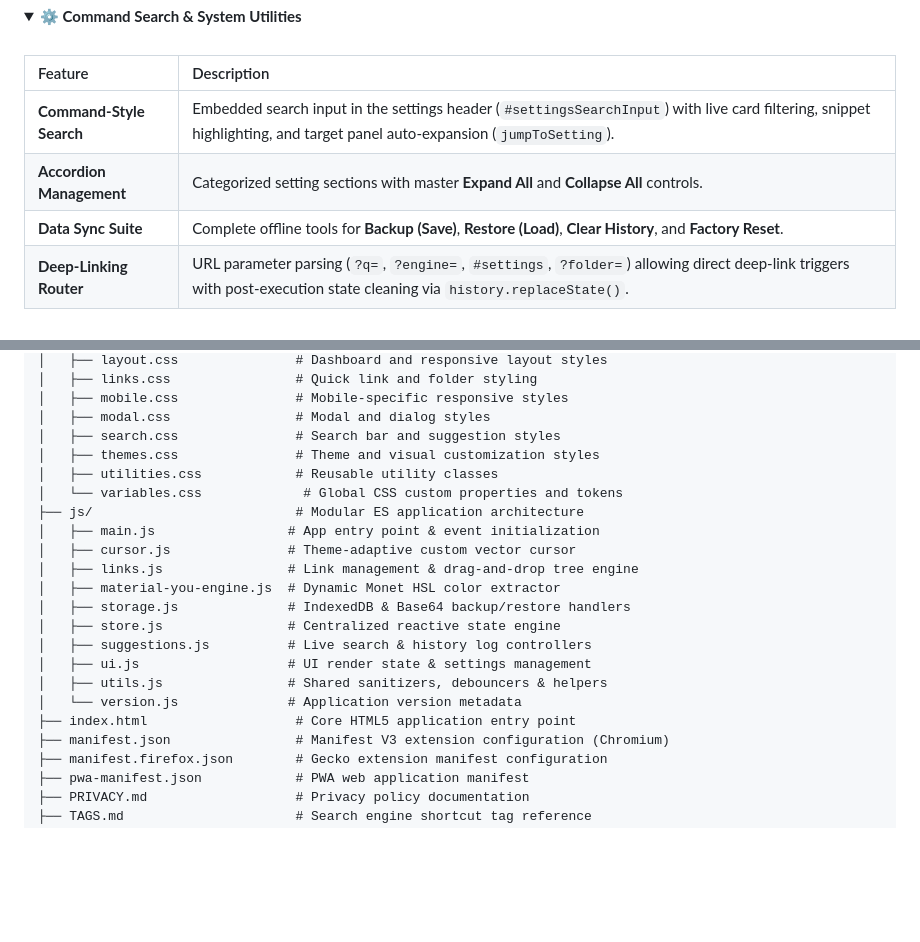
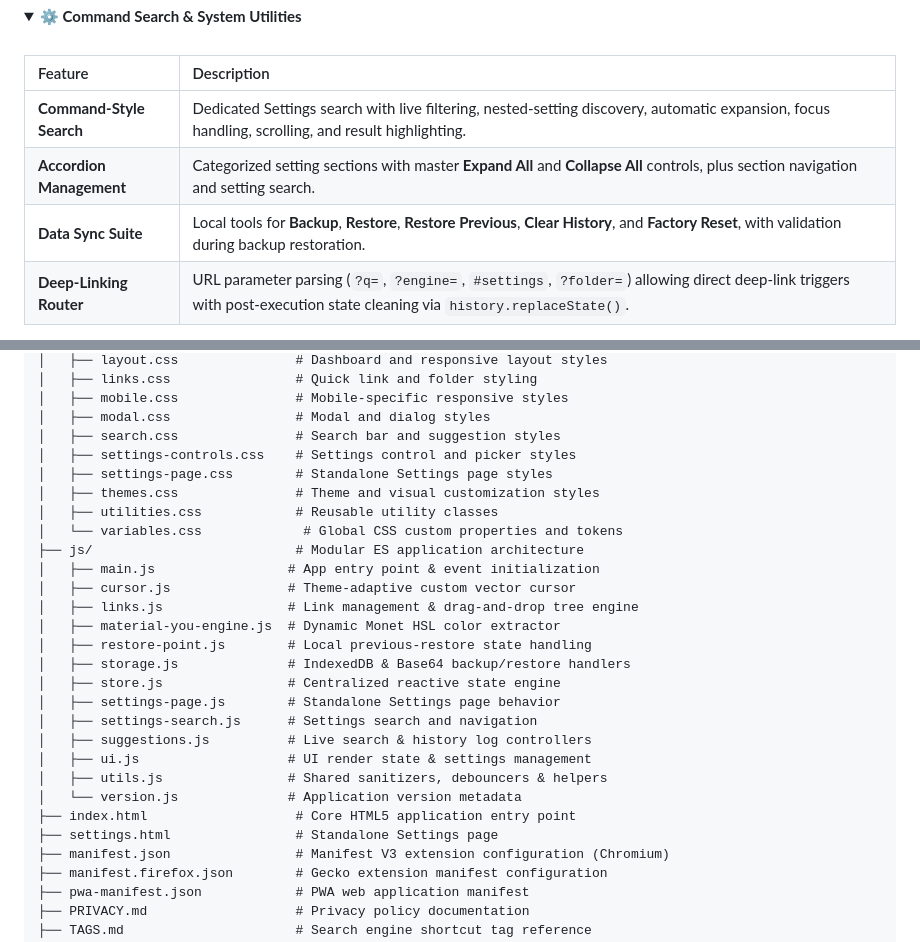
Before and after one commit to jbuilds-g/0FluffStart, a Markdown page: README.md, 2 parts joined by grey strips. Rendered like a GitHub page; folded sections open; blank space fills up the shorter version.

```diff
--- a/README.md
+++ b/README.md
@@ -112,9 +112,9 @@ A new standalone Settings page is currently under active development. Anyone can
 
 | Feature                  | Description                                                                                                                                                              |
 | :----------------------- | :----------------------------------------------------------------------------------------------------------------------------------------------------------------------- |
-| **Command-Style Search** | Embedded search input in the settings header (`#settingsSearchInput`) with live card filtering, snippet highlighting, and target panel auto-expansion (`jumpToSetting`). |
-| **Accordion Management** | Categorized setting sections with master **Expand All** and **Collapse All** controls.                                                                                   |
-| **Data Sync Suite**      | Complete offline tools for **Backup (Save)**, **Restore (Load)**, **Clear History**, and **Factory Reset**.                                                              |
+| **Command-Style Search** | Dedicated Settings search with live filtering, nested-setting discovery, automatic expansion, focus handling, scrolling, and result highlighting.                 |
+| **Accordion Management** | Categorized setting sections with master **Expand All** and **Collapse All** controls, plus section navigation and setting search.                                       |
+| **Data Sync Suite**      | Local tools for **Backup**, **Restore**, **Restore Previous**, **Clear History**, and **Factory Reset**, with validation during backup restoration.                     |
 | **Deep-Linking Router**  | URL parameter parsing (`?q=`, `?engine=`, `#settings`, `?folder=`) allowing direct deep-link triggers with post-execution state cleaning via `history.replaceState()`.   |
 
 </details>
@@ -211,6 +212,8 @@ Data is stored locally in `localStorage` and `IndexedDB`. Background images and
 │   ├── mobile.css               # Mobile-specific responsive styles
 │   ├── modal.css                # Modal and dialog styles
 │   ├── search.css               # Search bar and suggestion styles
+│   ├── settings-controls.css    # Settings control and picker styles
+│   ├── settings-page.css        # Standalone Settings page styles
 │   ├── themes.css               # Theme and visual customization styles
 │   ├── utilities.css            # Reusable utility classes
 │   └── variables.css             # Global CSS custom properties and tokens
@@ -219,13 +222,17 @@ Data is stored locally in `localStorage` and `IndexedDB`. Background images and
 │   ├── cursor.js               # Theme-adaptive custom vector cursor
 │   ├── links.js                # Link management & drag-and-drop tree engine
 │   ├── material-you-engine.js  # Dynamic Monet HSL color extractor
+│   ├── restore-point.js        # Local previous-restore state handling
 │   ├── storage.js              # IndexedDB & Base64 backup/restore handlers
 │   ├── store.js                # Centralized reactive state engine
+│   ├── settings-page.js        # Standalone Settings page behavior
+│   ├── settings-search.js      # Settings search and navigation
 │   ├── suggestions.js          # Live search & history log controllers
 │   ├── ui.js                   # UI render state & settings management
 │   ├── utils.js                # Shared sanitizers, debouncers & helpers
 │   └── version.js              # Application version metadata
 ├── index.html                   # Core HTML5 application entry point
+├── settings.html                # Standalone Settings page
 ├── manifest.json                # Manifest V3 extension configuration (Chromium)
 ├── manifest.firefox.json        # Gecko extension manifest configuration
 ├── pwa-manifest.json            # PWA web application manifest
```
Also changed, not shown: other parts of README.md (+16 -15 lines).
